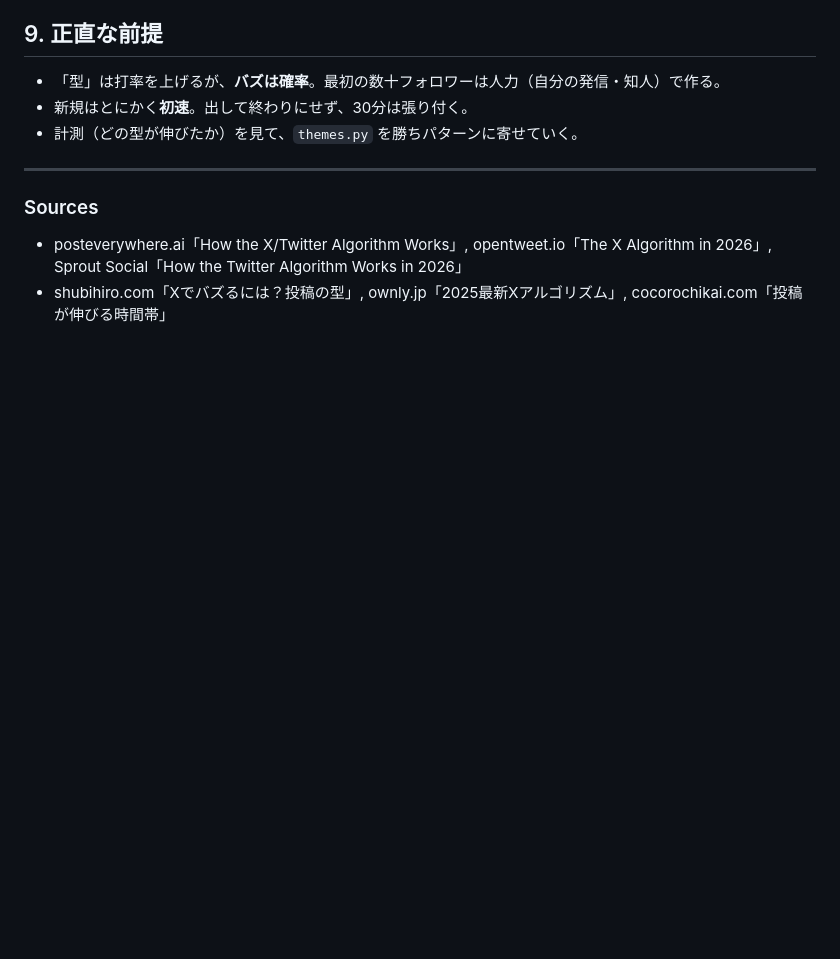
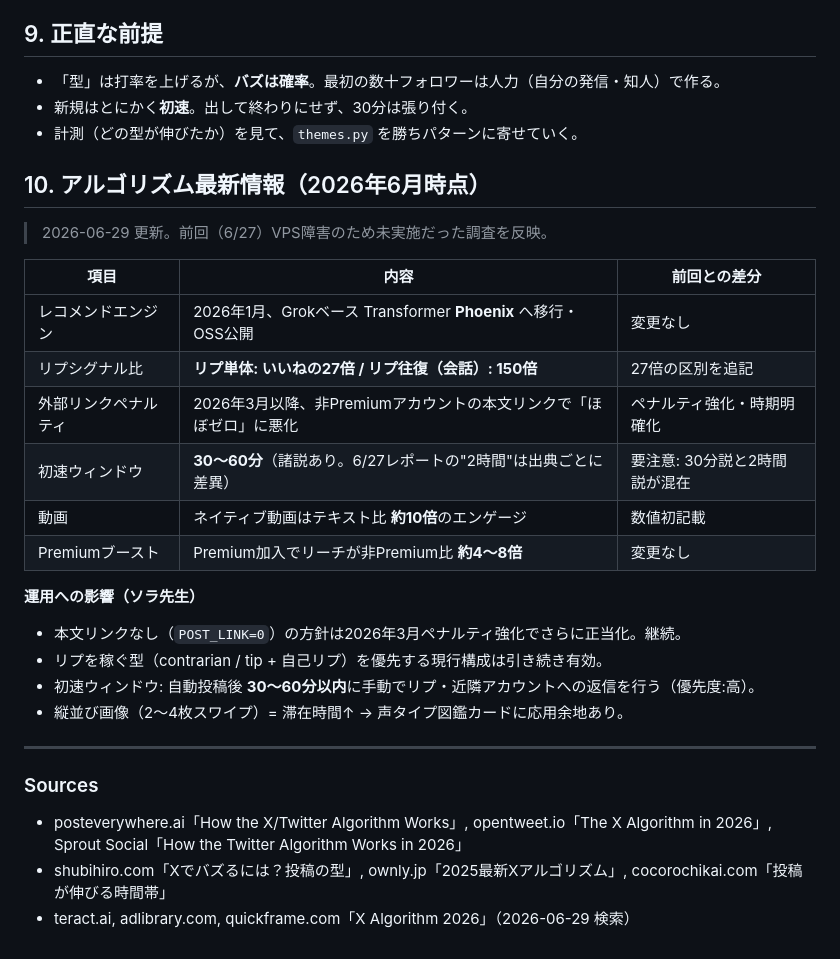
Before and after one commit to maru0814/vocalcoach, a Markdown page: docs/25_X投稿フォーマット研究.md, the part around the change. Rendered like a GitHub page; blank space fills up the shorter version.

```diff
--- a/docs/25_X投稿フォーマット研究.md
+++ b/docs/25_X投稿フォーマット研究.md
@@ -152,7 +152,27 @@ NG：説明から入る／専門用語で始める／1行目にURL。
 - 新規はとにかく**初速**。出して終わりにせず、30分は張り付く。
 - 計測（どの型が伸びたか）を見て、`themes.py` を勝ちパターンに寄せていく。
 
+## 10. アルゴリズム最新情報（2026年6月時点）
+
+> 2026-06-29 更新。前回（6/27）VPS障害のため未実施だった調査を反映。
+
+| 項目 | 内容 | 前回との差分 |
+| --- | --- | --- |
+| レコメンドエンジン | 2026年1月、Grokベース Transformer **Phoenix** へ移行・OSS公開 | 変更なし |
+| リプシグナル比 | **リプ単体: いいねの27倍 / リプ往復（会話）: 150倍** | 27倍の区別を追記 |
+| 外部リンクペナルティ | 2026年3月以降、非Premiumアカウントの本文リンクで「ほぼゼロ」に悪化 | ペナルティ強化・時期明確化 |
+| 初速ウィンドウ | **30〜60分**（諸説あり。6/27レポートの"2時間"は出典ごとに差異） | 要注意: 30分説と2時間説が混在 |
+| 動画 | ネイティブ動画はテキスト比 **約10倍**のエンゲージ | 数値初記載 |
+| Premiumブースト | Premium加入でリーチが非Premium比 **約4〜8倍** | 変更なし |
+
+**運用への影響（ソラ先生）**
+- 本文リンクなし（`POST_LINK=0`）の方針は2026年3月ペナルティ強化でさらに正当化。継続。
+- リプを稼ぐ型（contrarian / tip + 自己リプ）を優先する現行構成は引き続き有効。
+- 初速ウィンドウ: 自動投稿後 **30〜60分以内**に手動でリプ・近隣アカウントへの返信を行う（優先度:高）。
+- 縦並び画像（2〜4枚スワイプ）= 滞在時間↑ → 声タイプ図鑑カードに応用余地あり。
+
 ---
 ### Sources
 - posteverywhere.ai「How the X/Twitter Algorithm Works」, opentweet.io「The X Algorithm in 2026」, Sprout Social「How the Twitter Algorithm Works in 2026」
 - shubihiro.com「Xでバズるには？投稿の型」, ownly.jp「2025最新Xアルゴリズム」, cocorochikai.com「投稿が伸びる時間帯」
+- teract.ai, adlibrary.com, quickframe.com「X Algorithm 2026」（2026-06-29 検索）
```
Also changed, not shown: docs/weekly/2026-06-29.md (added, +61 -0 lines).
